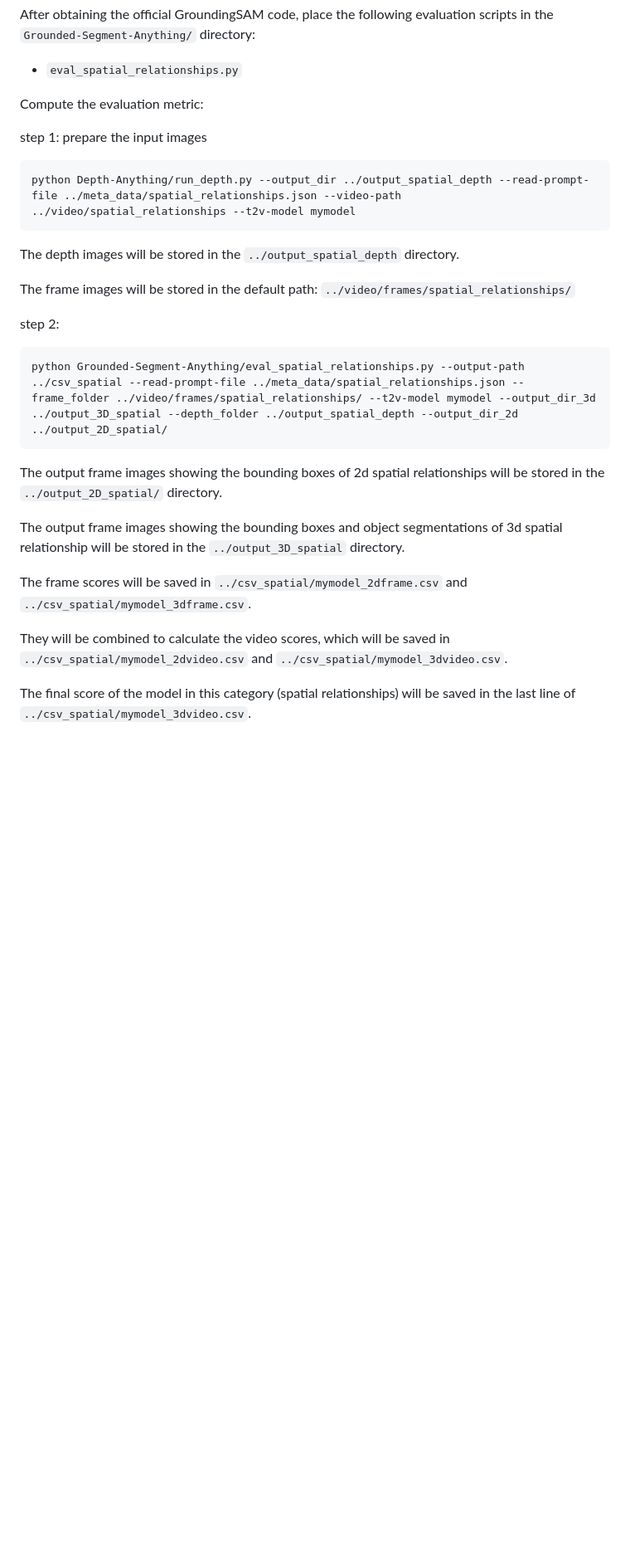
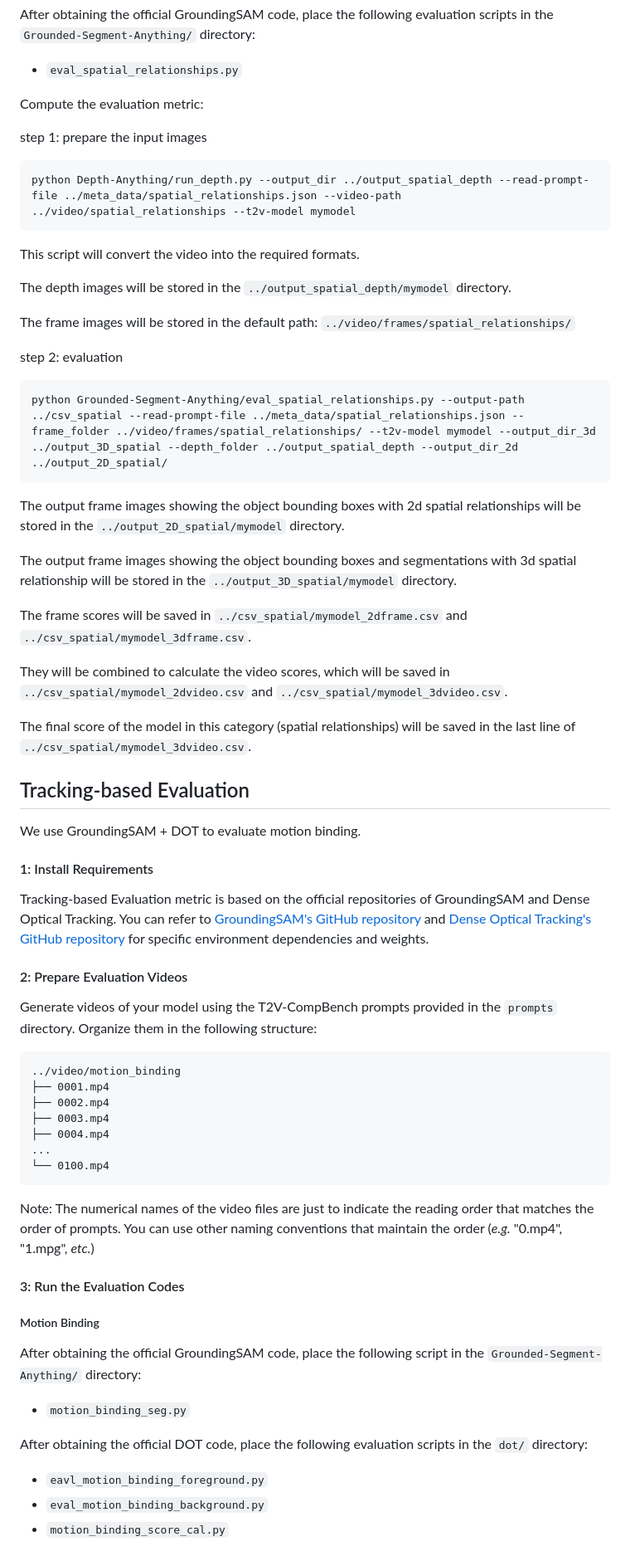
Before and after one commit to KaiyueSun98/T2V-CompBench, a Markdown page: README.md, the part around the change printed below. Shown: that part at 83% size. GitHub-like rendering; blank space fills up the shorter version.

````diff
--- a/README.md
+++ b/README.md
@@ -119,24 +115,66 @@ After obtaining the official GroundingSAM code, place the following evaluation s
 Compute the evaluation metric:
 
 step 1: prepare the input images
+
 ```
 python Depth-Anything/run_depth.py --output_dir ../output_spatial_depth --read-prompt-file ../meta_data/spatial_relationships.json --video-path ../video/spatial_relationships --t2v-model mymodel
 ```
-The depth images will be stored in the `../output_spatial_depth` directory.
+This script will convert the video into the required formats.
+
+The depth images will be stored in the `../output_spatial_depth/mymodel` directory.
 
 The frame images will be stored in the default path: `../video/frames/spatial_relationships/`
 
-step 2:
+step 2: evaluation
+
 ```
 python Grounded-Segment-Anything/eval_spatial_relationships.py --output-path ../csv_spatial --read-prompt-file ../meta_data/spatial_relationships.json --frame_folder ../video/frames/spatial_relationships/ --t2v-model mymodel --output_dir_3d ../output_3D_spatial --depth_folder ../output_spatial_depth --output_dir_2d ../output_2D_spatial/
 ```
 
-The output frame images showing the bounding boxes of 2d spatial relationships will be stored in the `../output_2D_spatial/` directory.
+The output frame images showing the object bounding boxes with 2d spatial relationships will be stored in the `../output_2D_spatial/mymodel` directory.
 
-The output frame images showing the bounding boxes and object segmentations of 3d spatial relationship will be stored in the `../output_3D_spatial` directory.
+The output frame images showing the object bounding boxes and segmentations with 3d spatial relationship will be stored in the `../output_3D_spatial/mymodel` directory.
 
 The frame scores will be saved in `../csv_spatial/mymodel_2dframe.csv` and `../csv_spatial/mymodel_3dframe.csv`.
 
 They will be combined to calculate the video scores, which will be saved in `../csv_spatial/mymodel_2dvideo.csv` and `../csv_spatial/mymodel_3dvideo.csv`.
 
 The final score of the model in this category (spatial relationships) will be saved in the last line of `../csv_spatial/mymodel_3dvideo.csv`.
+
+## Tracking-based Evaluation
+We use GroundingSAM + DOT to evaluate motion binding.
+
+#### 1: Install Requirements
+
+Tracking-based Evaluation metric is based on the official repositories of GroundingSAM and Dense Optical Tracking. You can refer to [GroundingSAM's GitHub repository](https://github.com/IDEA-Research/GroundingDINO/tree/main) and [Dense Optical Tracking's GitHub repository](https://github.com/16lemoing/dot?tab=readme-ov-file) for specific environment dependencies and weights.
+
+#### 2: Prepare Evaluation Videos
+
+Generate videos of your model using the T2V-CompBench prompts provided in the `prompts` directory. Organize them in the following structure:
+
+```
+../video/motion_binding
+├── 0001.mp4
+├── 0002.mp4
+├── 0003.mp4
+├── 0004.mp4
+...
+└── 0100.mp4
+```
+
+Note: The numerical names of the video files are just to indicate the reading order that matches the order of prompts. You can use other naming conventions that maintain the order (*e.g.* "0.mp4", "1.mpg", *etc.*)
+
+#### 3: Run the Evaluation Codes
+
+##### Motion Binding
+
+After obtaining the official GroundingSAM code, place the following script in the `Grounded-Segment-Anything/` directory:
+
+- `motion_binding_seg.py`
+
+After obtaining the official DOT code, place the following evaluation scripts in the `dot/` directory:
+
+- `eavl_motion_binding_foreground.py`
+- `eval_motion_binding_background.py`
+- `motion_binding_score_cal.py`
+
````
Also changed, not shown: other parts of README.md (+59 -8 lines).
